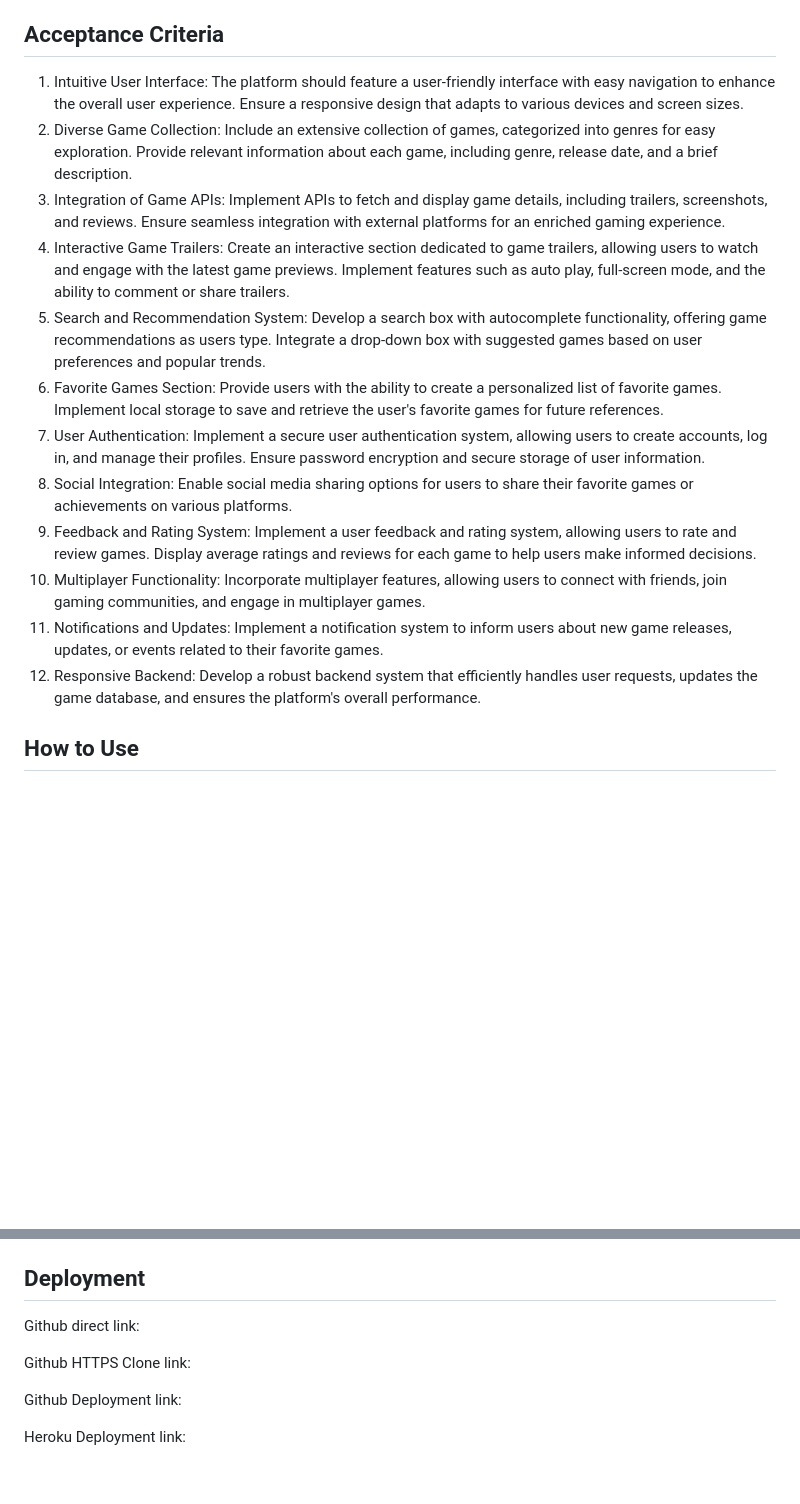
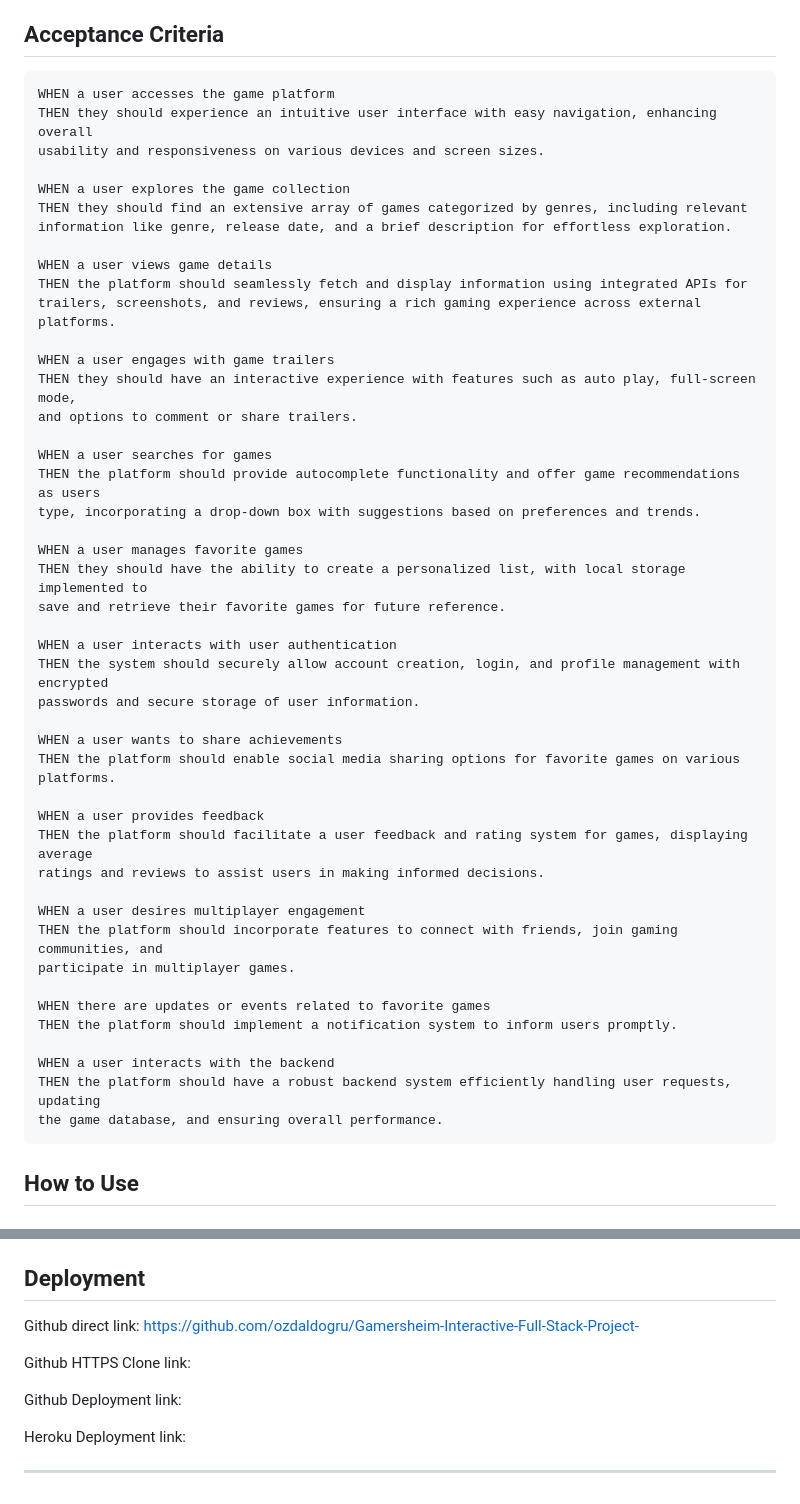
Before and after one commit to AllanYuen/Gamersheim-Interactive-Full-Stack-Project-, a Markdown page: README.md, 2 parts joined by grey strips. Rendered like a GitHub page; blank space fills up the shorter version.

Commit message:
Update README.md
need to work on usage, references, outcomes, and etc.

````diff
--- a/README.md
+++ b/README.md
@@ -26,38 +84,53 @@ As a gaming enthusiast, I want to access an interactive full-stack game platform
 
 ## Acceptance Criteria
 
-1) Intuitive User Interface:
-The platform should feature a user-friendly interface with easy navigation to enhance the overall user experience.
-Ensure a responsive design that adapts to various devices and screen sizes.
-2) Diverse Game Collection:
-Include an extensive collection of games, categorized into genres for easy exploration.
-Provide relevant information about each game, including genre, release date, and a brief description.
-3) Integration of Game APIs:
-Implement APIs to fetch and display game details, including trailers, screenshots, and reviews.
-Ensure seamless integration with external platforms for an enriched gaming experience.
-4) Interactive Game Trailers:
-Create an interactive section dedicated to game trailers, allowing users to watch and engage with the latest game previews.
-Implement features such as auto play, full-screen mode, and the ability to comment or share trailers.
-5) Search and Recommendation System:
-Develop a search box with autocomplete functionality, offering game recommendations as users type.
-Integrate a drop-down box with suggested games based on user preferences and popular trends.
-6) Favorite Games Section:
-Provide users with the ability to create a personalized list of favorite games.
-Implement local storage to save and retrieve the user's favorite games for future references.
-7) User Authentication:
-Implement a secure user authentication system, allowing users to create accounts, log in, and manage their profiles.
-Ensure password encryption and secure storage of user information.
-8) Social Integration:
-Enable social media sharing options for users to share their favorite games or achievements on various platforms.
-9) Feedback and Rating System:
-Implement a user feedback and rating system, allowing users to rate and review games.
-Display average ratings and reviews for each game to help users make informed decisions.
-10) Multiplayer Functionality:
-Incorporate multiplayer features, allowing users to connect with friends, join gaming communities, and engage in multiplayer games.
-11) Notifications and Updates:
-Implement a notification system to inform users about new game releases, updates, or events related to their favorite games.
-12) Responsive Backend:
-Develop a robust backend system that efficiently handles user requests, updates the game database, and ensures the platform's overall performance.
+```
+WHEN a user accesses the game platform
+THEN they should experience an intuitive user interface with easy navigation, enhancing overall
+usability and responsiveness on various devices and screen sizes.
+
+WHEN a user explores the game collection
+THEN they should find an extensive array of games categorized by genres, including relevant
+information like genre, release date, and a brief description for effortless exploration.
+
+WHEN a user views game details
+THEN the platform should seamlessly fetch and display information using integrated APIs for
+trailers, screenshots, and reviews, ensuring a rich gaming experience across external platforms.
+
+WHEN a user engages with game trailers
+THEN they should have an interactive experience with features such as auto play, full-screen mode,
+and options to comment or share trailers.
+
+WHEN a user searches for games
+THEN the platform should provide autocomplete functionality and offer game recommendations as users
+type, incorporating a drop-down box with suggestions based on preferences and trends.
+
+WHEN a user manages favorite games
+THEN they should have the ability to create a personalized list, with local storage implemented to
+save and retrieve their favorite games for future reference.
+
+WHEN a user interacts with user authentication
+THEN the system should securely allow account creation, login, and profile management with encrypted
+passwords and secure storage of user information.
+
+WHEN a user wants to share achievements
+THEN the platform should enable social media sharing options for favorite games on various platforms.
+
+WHEN a user provides feedback
+THEN the platform should facilitate a user feedback and rating system for games, displaying average
+ratings and reviews to assist users in making informed decisions.
+
+WHEN a user desires multiplayer engagement
+THEN the platform should incorporate features to connect with friends, join gaming communities, and
+participate in multiplayer games.
+
+WHEN there are updates or events related to favorite games
+THEN the platform should implement a notification system to inform users promptly.
+
+WHEN a user interacts with the backend
+THEN the platform should have a robust backend system efficiently handling user requests, updating
+the game database, and ensuring overall performance.
+```
 
 ## How to Use
 
@@ -109,7 +186,7 @@ For details click on the following link to go to the "LICENSE" file:
 ## Deployment
 
 Github direct link:
-
+https://github.com/ozdaldogru/Gamersheim-Interactive-Full-Stack-Project-
 
 
 Github HTTPS Clone link:
@@ -120,3 +197,5 @@ Github Deployment link:
 
 
 Heroku Deployment link:
+
+---
````
Also changed, not shown: other parts of README.md (+84 -22 lines).
